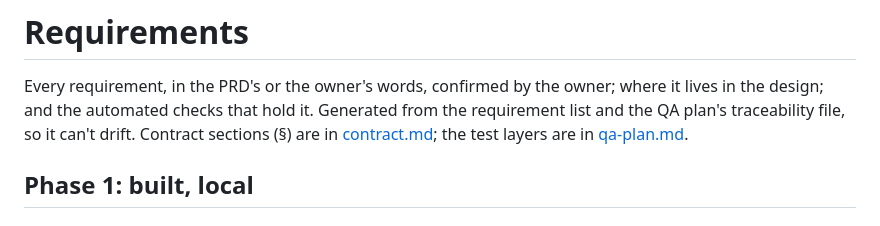
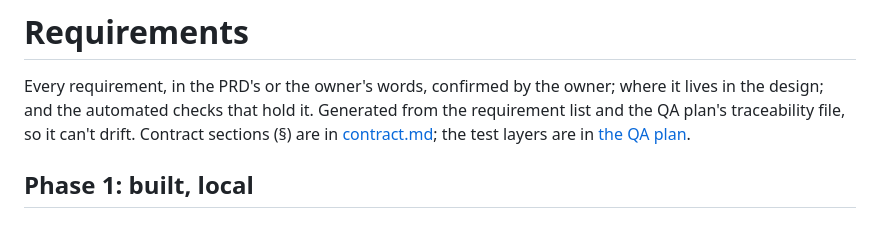
Before and after one commit to nandr-web/skills-catalog, a Markdown page: docs/requirements.md, the part around the change. Drawn GitHub-style.

Commit message:
docs: link the QA plan from the requirements list
Co-Authored-By: Claude Opus 5.5 <noreply@anthropic.com>

```diff
--- a/docs/requirements.md
+++ b/docs/requirements.md
@@ -2,7 +2,7 @@
 
 Every requirement, in the PRD's or the owner's words, confirmed by the owner; where it lives in the design; and the
 automated checks that hold it. Generated from the requirement list and the QA plan's traceability file, so it can't drift.
-Contract sections (§) are in [contract.md](contract.md); the test layers are in [qa-plan.md](qa-plan.md).
+Contract sections (§) are in [contract.md](contract.md); the test layers are in [the QA plan](../qa/qa-plan.md).
 
 ## Phase 1: built, local
 
```
